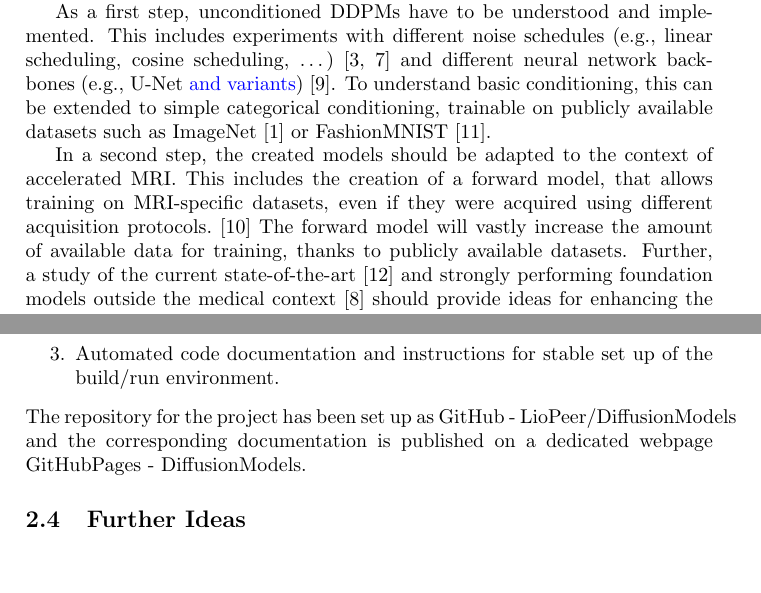
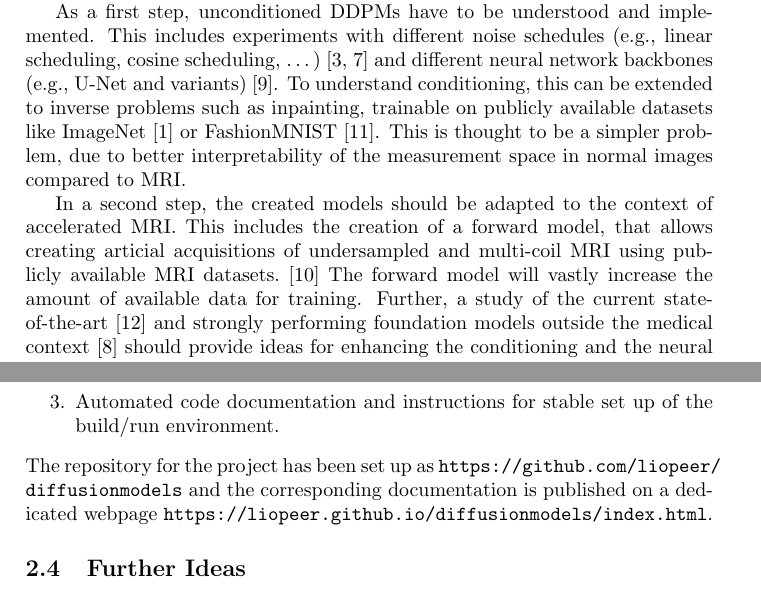
Before and after one commit to liopeer/thesis_proposal, a LaTeX document (main.tex): two parts of pages 2 and 3 of 5, joined at a grey line, cut so that both start at the same text, the shorter picture padded with empty space. Compiled offline with pdfLaTeX.

Commit message:
updates to conditioning and forward model

```diff
--- a/main.tex
+++ b/main.tex
@@ -6,14 +6,14 @@
 \usepackage{easyReview}
 
 % ======== REVIEW ON/OFF ========
-\setreviewson
-%\setreviewsoff
+%\setreviewson
+\setreviewsoff
 % ===============================
 
 \usepackage[backend=biber, bibencoding=utf8]{biblatex}
 \bibliography{literature.bib}
 
-\title{Thesis Proposal: Conditioning of DDPMs on Accelerated MRI}
+\title{Thesis Proposal:\\Conditioning of DDPMs on Accelerated MRI}
 \author{Lionel Peer}
 
 \date{\today}
@@ -45,9 +45,9 @@ Recently, methods using undersampling of Fourier space have received much attent
 \subsection{Implementation of State-of-the-Art Reconstruction using DDPMs}
 The final goal of the thesis is to reach reconstruction performance comparable to the state-of-the art~\cite{10.1007/978-3-031-16446-0_62}, using denoising diffusion probabilistic models (DDPMs), conditioned on the undersampling pattern of the measurement space and other measurement parameters.
 
-As a first step, unconditioned DDPMs have to be understood and implemented. This includes experiments with different noise schedules (e.g., linear scheduling, cosine scheduling, \dots)~\cite{ho2020denoising,nichol2021improved} and different neural network backbones (e.g., U-Net \add{and variants})~\cite{ronneberger2015unet}. To understand basic conditioning, this can be extended to simple categorical conditioning, trainable on publicly available datasets such as ImageNet~\cite{5206848} or FashionMNIST~\cite{xiao2017fashionmnist}.
+As a first step, unconditioned DDPMs have to be understood and implemented. This includes experiments with different noise schedules (e.g., linear scheduling, cosine scheduling, \dots)~\cite{ho2020denoising,nichol2021improved} and different neural network backbones (e.g., U-Net \add{and variants})~\cite{ronneberger2015unet}. To understand conditioning, this can be extended to inverse problems such as inpainting, trainable on publicly available datasets like ImageNet~\cite{5206848} or FashionMNIST~\cite{xiao2017fashionmnist}. This is thought to be a simpler problem, due to better interpretability of the measurement space in normal images compared to MRI.
 
-In a second step, the created models should be adapted to the context of accelerated MRI. This includes the creation of a forward model, that allows training on MRI-specific datasets, even if they were acquired using different acquisition protocols.~\cite{publicdatasetsCambridge} The forward model will vastly increase the amount of available data for training, thanks to publicly available datasets. Further, a study of the current state-of-the-art~\cite{10.1007/978-3-031-16446-0_62} and strongly performing foundation models outside the medical context~\cite{rombach2022highresolution} should provide ideas for enhancing the conditioning and the neural network backbone, and those enhancements should be implemented.
+In a second step, the created models should be adapted to the context of accelerated MRI. This includes the creation of a forward model, that allows creating articial acquisitions of undersampled and multi-coil MRI using publicly available MRI datasets.~\cite{publicdatasetsCambridge} The forward model will vastly increase the amount of available data for training. Further, a study of the current state-of-the-art~\cite{10.1007/978-3-031-16446-0_62} and strongly performing foundation models outside the medical context~\cite{rombach2022highresolution} should provide ideas for enhancing the conditioning and the neural network backbone, and those enhancements should be implemented.
 
 The last step should focus on improving training and evaluation. Specifically this includes performance comparison to the current state-of-the-art, using the same evaluation metrics, as well making use of novel training strategies that the student is interested in~\cite{loshchilov2017sgdr,micikevicius2018mixed}.
 
@@ -62,6 +62,6 @@ The research output of the thesis project should have long-lasting value to the
     \item Automated code documentation and instructions for stable set up of the build/run environment.
 \end{enumerate}
-The repository for the project has been set up as \href{https://github.com/liopeer/diffusionmodels}{GitHub - LioPeer/DiffusionModels} and the corresponding documentation is published on a dedicated webpage \href{https://liopeer.github.io/diffusionmodels/index.html}{GitHubPages - DiffusionModels}.
+The repository for the project has been set up as \url{https://github.com/liopeer/diffusionmodels} and the corresponding documentation is published on a dedicated webpage \url{https://liopeer.github.io/diffusionmodels/index.html}.
 
 \subsection{Further Ideas}
 \label{sec:ideacorner}
```
Also changed, not shown: main.pdf, main.tex (4 more changed lines), 1 other file.
